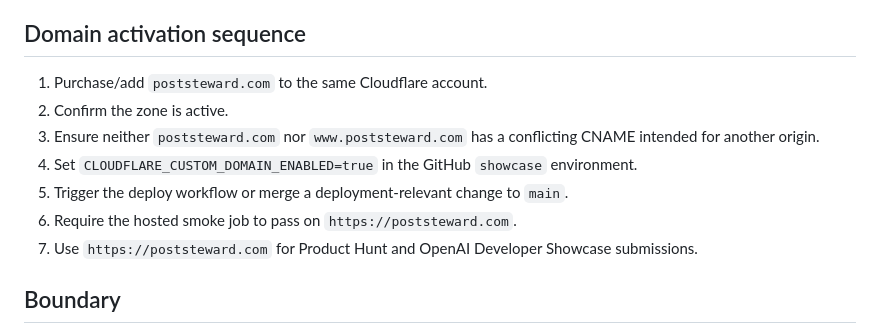
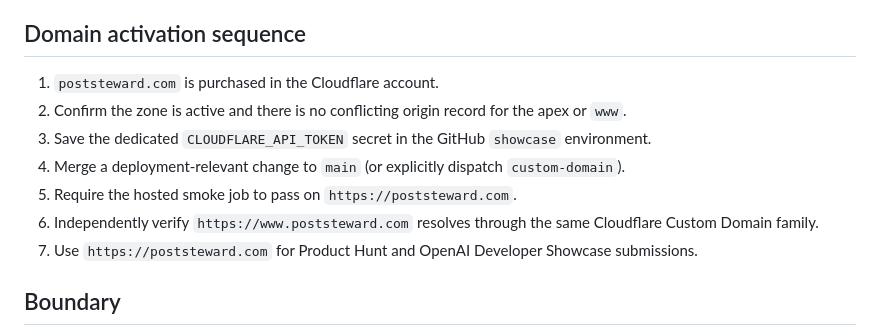
Before and after one commit to AyobamiH/poststeward-showcase, a Markdown page: docs/CLOUDFLARE_DEPLOYMENT.md, the part around one of its changes. Drawn GitHub-style.

```diff
--- a/docs/CLOUDFLARE_DEPLOYMENT.md
+++ b/docs/CLOUDFLARE_DEPLOYMENT.md
@@ -66,12 +64,12 @@ The smoke check requires the expected showcase HTML, versioned evidence and secu
 
 ## Domain activation sequence
 
-1. Purchase/add `poststeward.com` to the same Cloudflare account.
-2. Confirm the zone is active.
-3. Ensure neither `poststeward.com` nor `www.poststeward.com` has a conflicting CNAME intended for another origin.
-4. Set `CLOUDFLARE_CUSTOM_DOMAIN_ENABLED=true` in the GitHub `showcase` environment.
-5. Trigger the deploy workflow or merge a deployment-relevant change to `main`.
-6. Require the hosted smoke job to pass on `https://poststeward.com`.
+1. `poststeward.com` is purchased in the Cloudflare account.
+2. Confirm the zone is active and there is no conflicting origin record for the apex or `www`.
+3. Save the dedicated `CLOUDFLARE_API_TOKEN` secret in the GitHub `showcase` environment.
+4. Merge a deployment-relevant change to `main` (or explicitly dispatch `custom-domain`).
+5. Require the hosted smoke job to pass on `https://poststeward.com`.
+6. Independently verify `https://www.poststeward.com` resolves through the same Cloudflare Custom Domain family.
 7. Use `https://poststeward.com` for Product Hunt and OpenAI Developer Showcase submissions.
 
 ## Boundary
```
Also changed, not shown: other parts of docs/CLOUDFLARE_DEPLOYMENT.md (+28 -30 lines).
